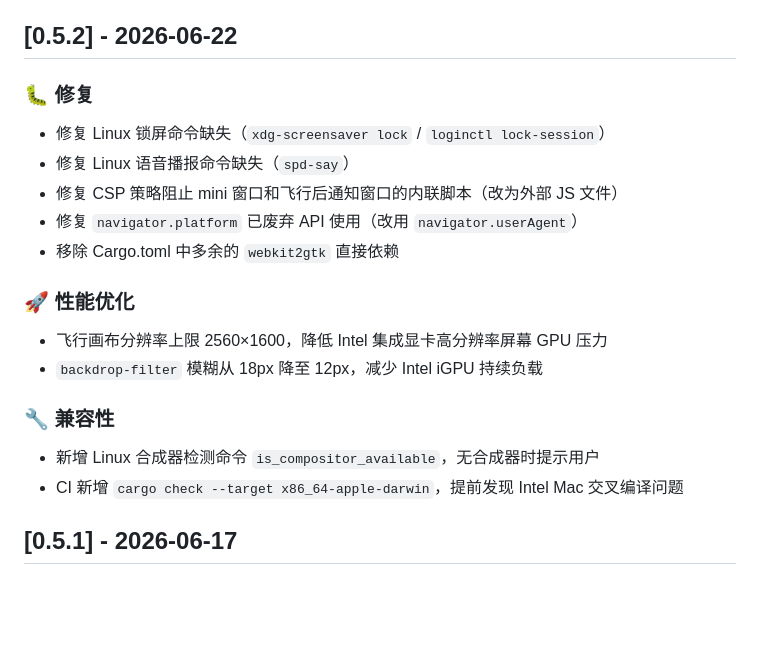
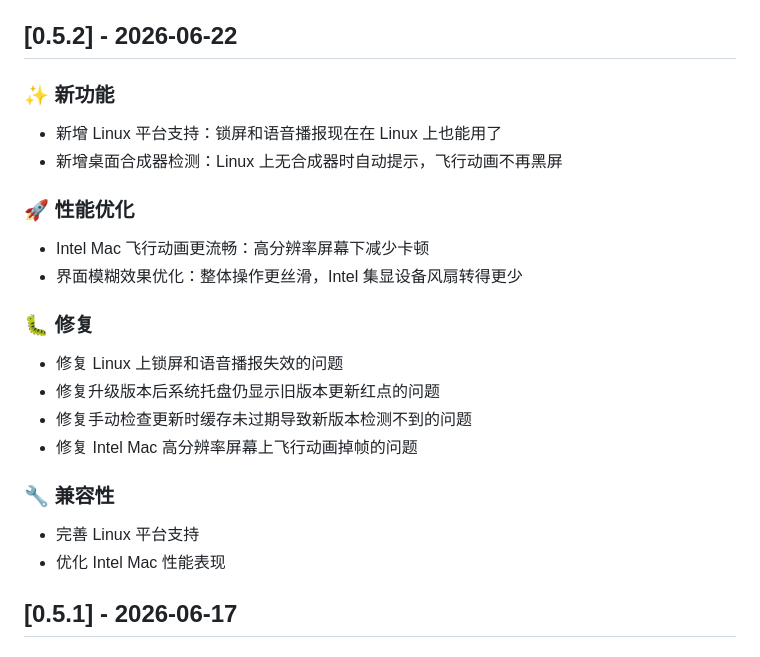
Before and after one commit to pumf/guguFly, a Markdown page: CHANGELOG.md, the part around the change. Rendered like a GitHub page; blank space fills up the shorter version.

Commit message:
docs: 更新 CHANGELOG v0.5.2，从功能视角描述

```diff
--- a/CHANGELOG.md
+++ b/CHANGELOG.md
@@ -4,20 +4,23 @@
 
 ## [0.5.2] - 2026-06-22
 
-### 🐛 修复
-- 修复 Linux 锁屏命令缺失（`xdg-screensaver lock` / `loginctl lock-session`）
-- 修复 Linux 语音播报命令缺失（`spd-say`）
-- 修复 CSP 策略阻止 mini 窗口和飞行后通知窗口的内联脚本（改为外部 JS 文件）
-- 修复 `navigator.platform` 已废弃 API 使用（改用 `navigator.userAgent`）
-- 移除 Cargo.toml 中多余的 `webkit2gtk` 直接依赖
+### ✨ 新功能
+- 新增 Linux 平台支持：锁屏和语音播报现在在 Linux 上也能用了
+- 新增桌面合成器检测：Linux 上无合成器时自动提示，飞行动画不再黑屏
 
 ### 🚀 性能优化
-- 飞行画布分辨率上限 2560×1600，降低 Intel 集成显卡高分辨率屏幕 GPU 压力
-- `backdrop-filter` 模糊从 18px 降至 12px，减少 Intel iGPU 持续负载
+- Intel Mac 飞行动画更流畅：高分辨率屏幕下减少卡顿
+- 界面模糊效果优化：整体操作更丝滑，Intel 集显设备风扇转得更少
+
+### 🐛 修复
+- 修复 Linux 上锁屏和语音播报失效的问题
+- 修复升级版本后系统托盘仍显示旧版本更新红点的问题
+- 修复手动检查更新时缓存未过期导致新版本检测不到的问题
+- 修复 Intel Mac 高分辨率屏幕上飞行动画掉帧的问题
 
 ### 🔧 兼容性
-- 新增 Linux 合成器检测命令 `is_compositor_available`，无合成器时提示用户
-- CI 新增 `cargo check --target x86_64-apple-darwin`，提前发现 Intel Mac 交叉编译问题
+- 完善 Linux 平台支持
+- 优化 Intel Mac 性能表现
 
 ## [0.5.1] - 2026-06-17
 
```
